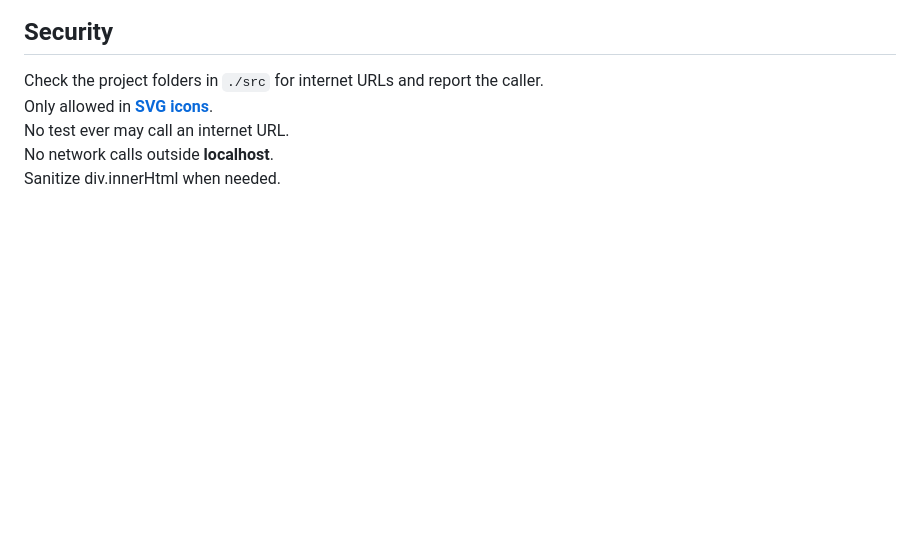
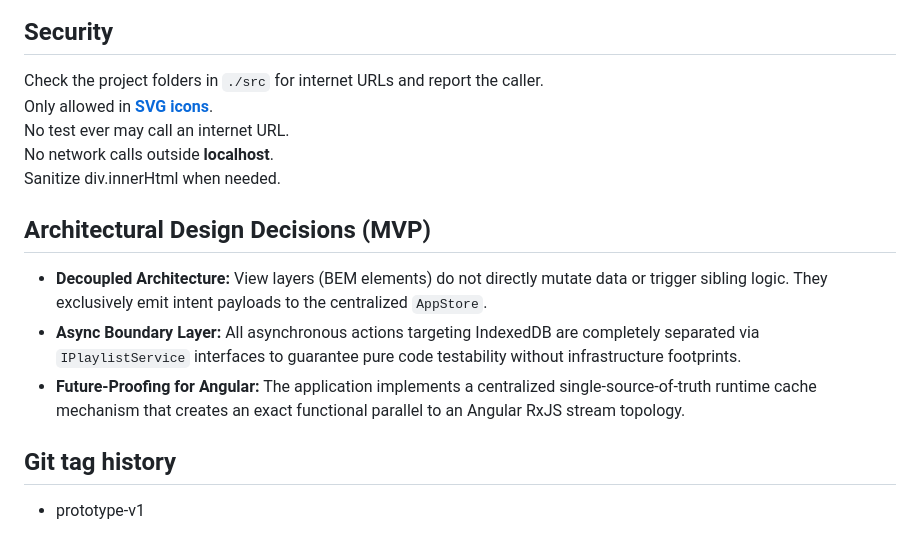
Before and after one commit to 44xtc44/AudioDeity, a Markdown page: README.md, the part around the change. GitHub-like rendering; blank space fills up the shorter version.

Commit message:
update readme, prototype

```diff
--- a/README.md
+++ b/README.md
@@ -133,3 +133,13 @@ Only allowed in **[SVG icons](www.w3.org/2000/svg)**.<br>
 No test ever may call an internet URL.<br>
 No network calls outside **localhost**.<br>
 Sanitize div.innerHtml when needed.<br>
+
+## Architectural Design Decisions (MVP)
+
+- **Decoupled Architecture:** View layers (BEM elements) do not directly mutate data or trigger sibling logic. They exclusively emit intent payloads to the centralized `AppStore`.
+- **Async Boundary Layer:** All asynchronous actions targeting IndexedDB are completely separated via `IPlaylistService` interfaces to guarantee pure code testability without infrastructure footprints.
+- **Future-Proofing for Angular:** The application implements a centralized single-source-of-truth runtime cache mechanism that creates an exact functional parallel to an Angular RxJS stream topology.
+
+## Git tag history
+
+- prototype-v1
```
